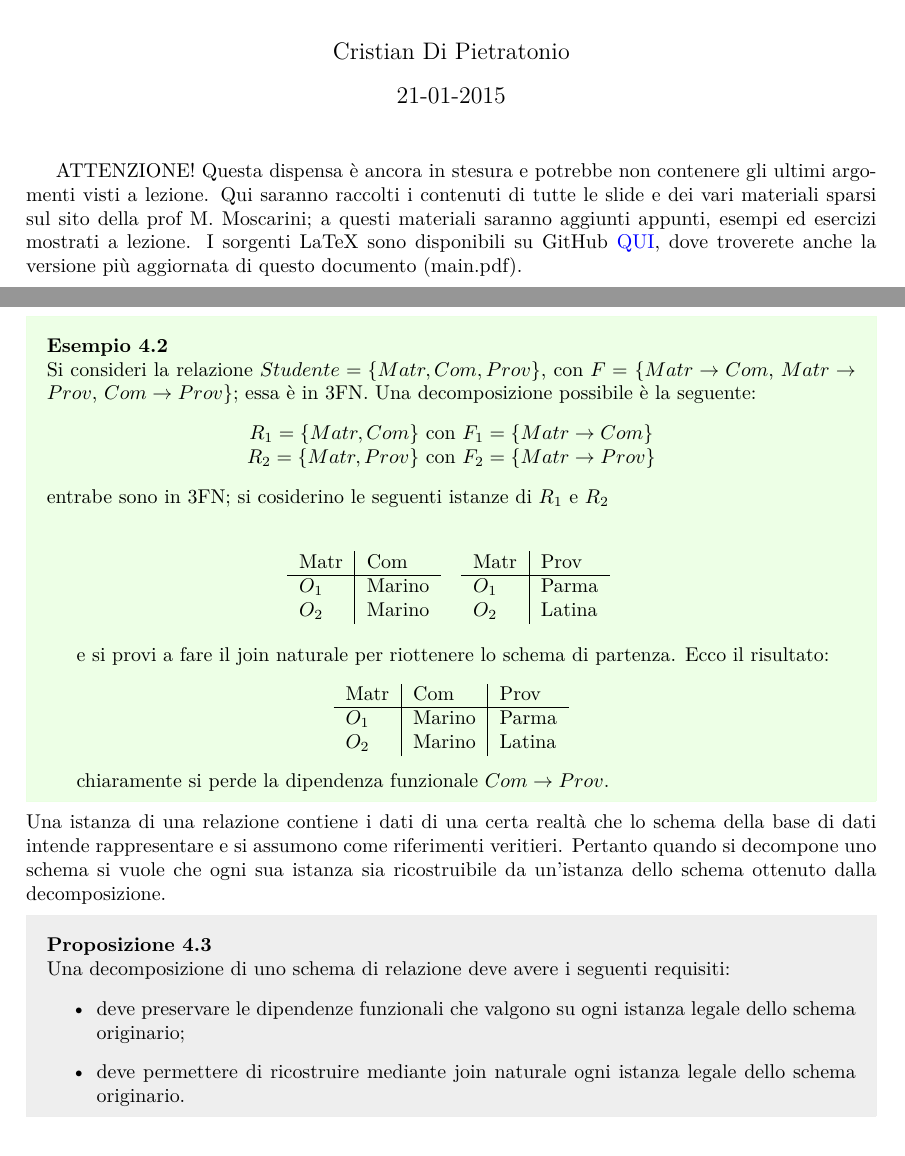
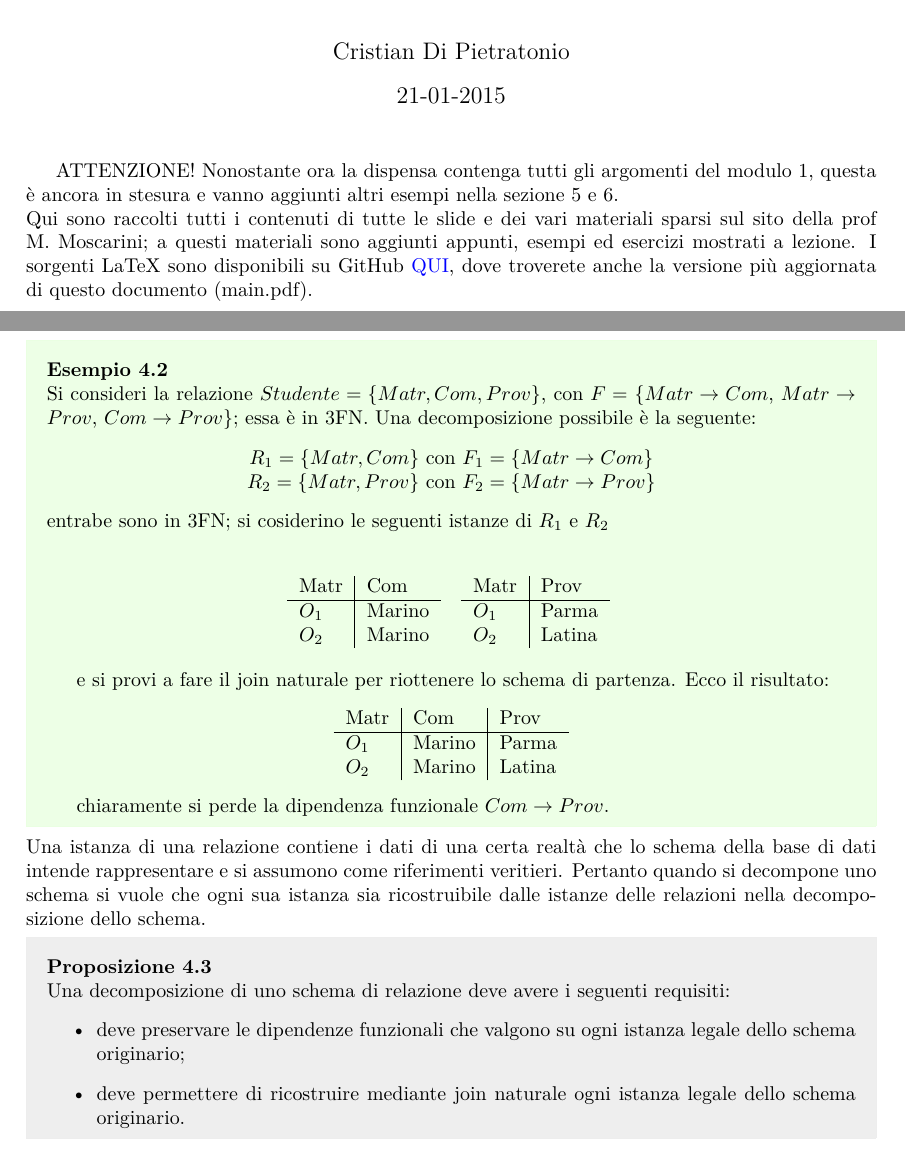
Before and after one commit to dipietrantonio/uni_database_appunti, a LaTeX document (main.tex, which reads 3nf.tex): two parts of pages 1 and 13 of 54, joined at a grey line, cut so that both start at the same text. Compiled offline with pdfLaTeX.

Commit message:
correzioni minori nella sezione 4

```diff
--- a/3nf.tex
+++ b/3nf.tex
@@ -264,8 +265,8 @@ risultato:
 \end{exmp}
 Una istanza di una relazione contiene i dati di una certa realtà che lo schema della
 base di dati intende rappresentare e si assumono come riferimenti veritieri. Pertanto
-quando si decompone uno schema si vuole che ogni sua istanza sia ricostruibile da
-un'istanza dello schema ottenuto dalla decomposizione.
+quando si decompone uno schema si vuole che ogni sua istanza sia ricostruibile dalle istanze
+delle relazioni nella decomposizione dello schema.
 \begin{prop}
 Una decomposizione di uno schema di relazione deve avere i seguenti requisiti:
 \begin{itemize}
--- a/main.tex
+++ b/main.tex
@@ -33,10 +33,11 @@
 \begin{document}
 \maketitle
 
-ATTENZIONE! Questa dispensa è ancora in stesura e potrebbe non contenere gli ultimi argomenti visti
-a lezione. Qui saranno raccolti i contenuti di tutte le slide e dei vari materiali sparsi sul sito
-della prof M. Moscarini; a questi materiali saranno aggiunti appunti, esempi ed esercizi mostrati a
-lezione. I sorgenti LaTeX sono disponibili su GitHub
+ATTENZIONE! Nonostante ora la dispensa contenga tutti gli argomenti del modulo 1, questa è ancora in
+stesura e vanno aggiunti altri esempi nella sezione 5 e 6.\\
+Qui sono raccolti tutti i contenuti di tutte le slide e dei vari materiali sparsi sul sito della
+prof M. Moscarini; a questi materiali sono aggiunti appunti, esempi ed esercizi mostrati a lezione.
+I sorgenti LaTeX sono disponibili su GitHub
 \href{https://github.com/Halolegend94/uni_database_appunti}{\textcolor{blue}{QUI}}, dove troverete
 anche la versione più aggiornata di questo documento (main.pdf).
 
```
Also changed, not shown: main.pdf, 3nf.tex (7 more changed lines).
